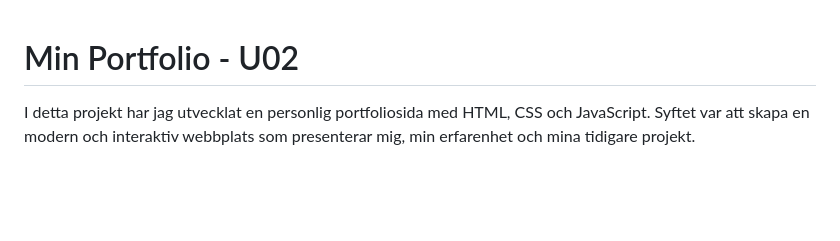
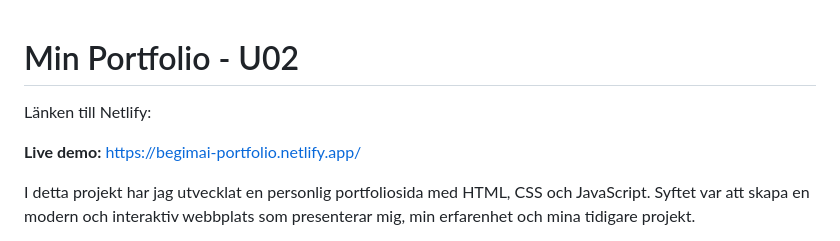
Before and after one commit to BegimaiSa/portfolio-html-css-js, a Markdown page: README.md, the part around the change printed below. Rendered like a GitHub page; blank space fills up the shorter version.

Commit message:
Updated README with Netlify link

```diff
--- a/README.md
+++ b/README.md
@@ -1,4 +1,8 @@
 # Min Portfolio - U02
+
+Länken till Netlify:
+
+**Live demo:** https://begimai-portfolio.netlify.app/
 
 I detta projekt har jag utvecklat en personlig portfoliosida med HTML, CSS och JavaScript.
 Syftet var att skapa en modern och interaktiv webbplats som presenterar mig, min erfarenhet och mina tidigare projekt.
```
Also changed, not shown: other parts of README.md (+3 -3 lines).
